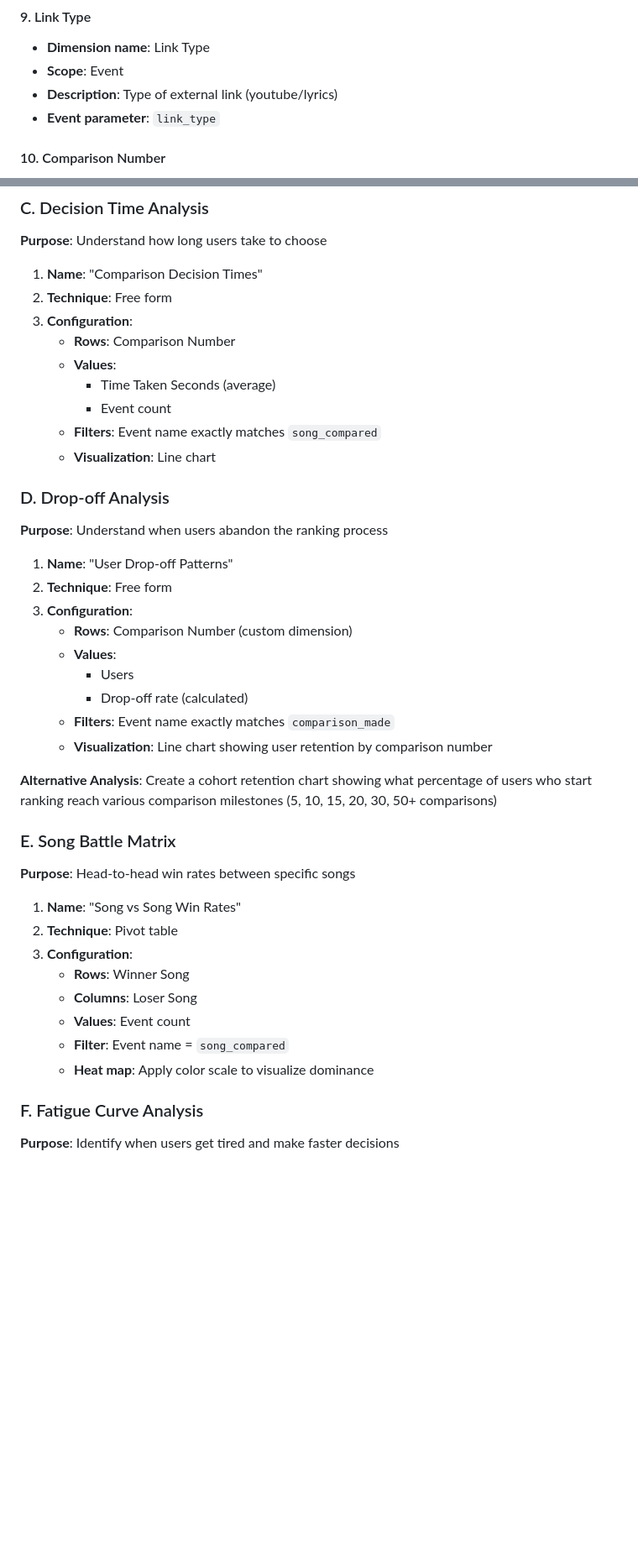
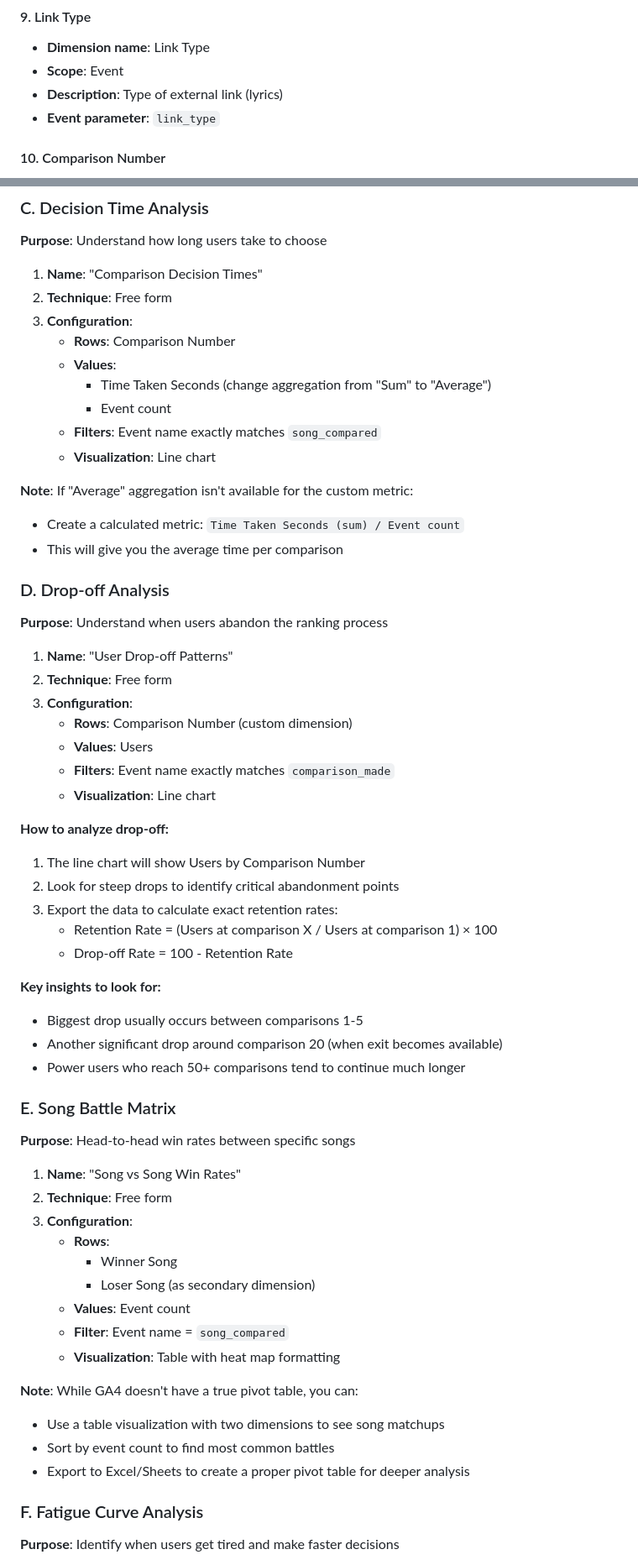
Before and after one commit to abishek-ganesh/kanye-ranker, a Markdown page: GA4_DASHBOARD_SETUP.md, 2 parts joined by grey strips. Shown at 84% size. Drawn GitHub-style; blank space fills up the shorter version.

```diff
--- a/GA4_DASHBOARD_SETUP.md
+++ b/GA4_DASHBOARD_SETUP.md
@@ -129,7 +129,7 @@ Click **Create custom dimensions** and add each of these:
 #### 9. Link Type
 - **Dimension name**: Link Type
 - **Scope**: Event
-- **Description**: Type of external link (youtube/lyrics)
+- **Description**: Type of external link (lyrics)
 - **Event parameter**: `link_type`
 
 #### 10. Comparison Number
@@ -225,10 +229,14 @@ Click **Create custom metrics** and add:
 3. **Configuration**:
    - **Rows**: Comparison Number
    - **Values**:
-     - Time Taken Seconds (average)
+     - Time Taken Seconds (change aggregation from "Sum" to "Average")
      - Event count
    - **Filters**: Event name exactly matches `song_compared`
    - **Visualization**: Line chart
+
+**Note**: If "Average" aggregation isn't available for the custom metric:
+- Create a calculated metric: `Time Taken Seconds (sum) / Event count`
+- This will give you the average time per comparison
 
 ### D. Drop-off Analysis
 
@@ -238,26 +246,40 @@ Click **Create custom metrics** and add:
 2. **Technique**: Free form
 3. **Configuration**:
    - **Rows**: Comparison Number (custom dimension)
-   - **Values**:
-     - Users
-     - Drop-off rate (calculated)
+   - **Values**: Users
    - **Filters**: Event name exactly matches `comparison_made`
-   - **Visualization**: Line chart showing user retention by comparison number
+   - **Visualization**: Line chart
 
-**Alternative Analysis**: Create a cohort retention chart showing what percentage of users who start ranking reach various comparison milestones (5, 10, 15, 20, 30, 50+ comparisons)
+**How to analyze drop-off:**
+1. The line chart will show Users by Comparison Number
+2. Look for steep drops to identify critical abandonment points
+3. Export the data to calculate exact retention rates:
+   - Retention Rate = (Users at comparison X / Users at comparison 1) × 100
+   - Drop-off Rate = 100 - Retention Rate
+
+**Key insights to look for:**
+- Biggest drop usually occurs between comparisons 1-5
+- Another significant drop around comparison 20 (when exit becomes available)
+- Power users who reach 50+ comparisons tend to continue much longer
 
 ### E. Song Battle Matrix
 
 **Purpose**: Head-to-head win rates between specific songs
 
 1. **Name**: "Song vs Song Win Rates"
-2. **Technique**: Pivot table
+2. **Technique**: Free form
 3. **Configuration**:
-   - **Rows**: Winner Song
-   - **Columns**: Loser Song
+   - **Rows**:
+     - Winner Song
+     - Loser Song (as secondary dimension)
    - **Values**: Event count
    - **Filter**: Event name = `song_compared`
-   - **Heat map**: Apply color scale to visualize dominance
+   - **Visualization**: Table with heat map formatting
+
+**Note**: While GA4 doesn't have a true pivot table, you can:
+- Use a table visualization with two dimensions to see song matchups
+- Sort by event count to find most common battles
+- Export to Excel/Sheets to create a proper pivot table for deeper analysis
 
 ### F. Fatigue Curve Analysis
 
```
Also changed, not shown: other parts of GA4_DASHBOARD_SETUP.md (+87 -18 lines), AI_INTEGRATION_IDEAS.md (+1 -1 lines).
